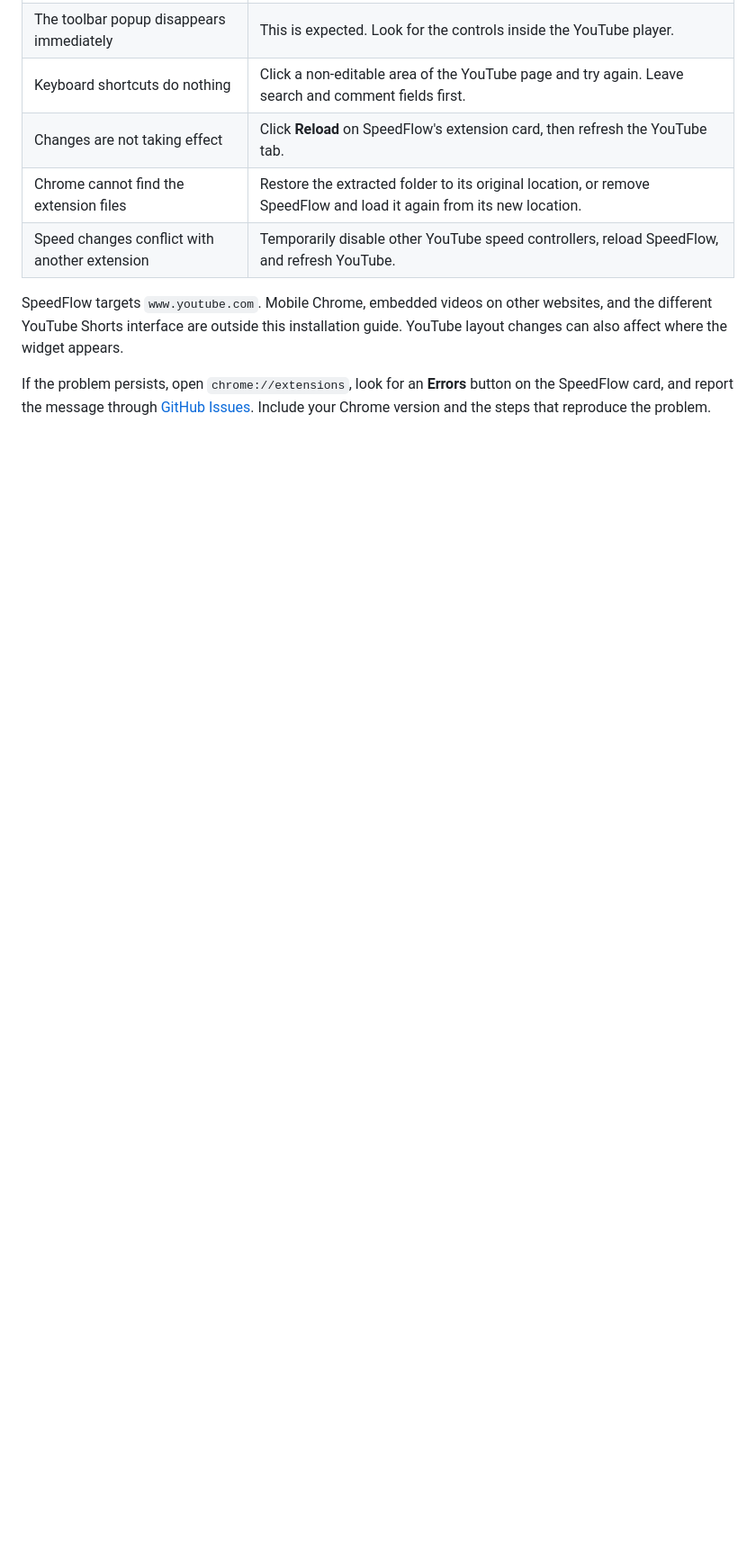
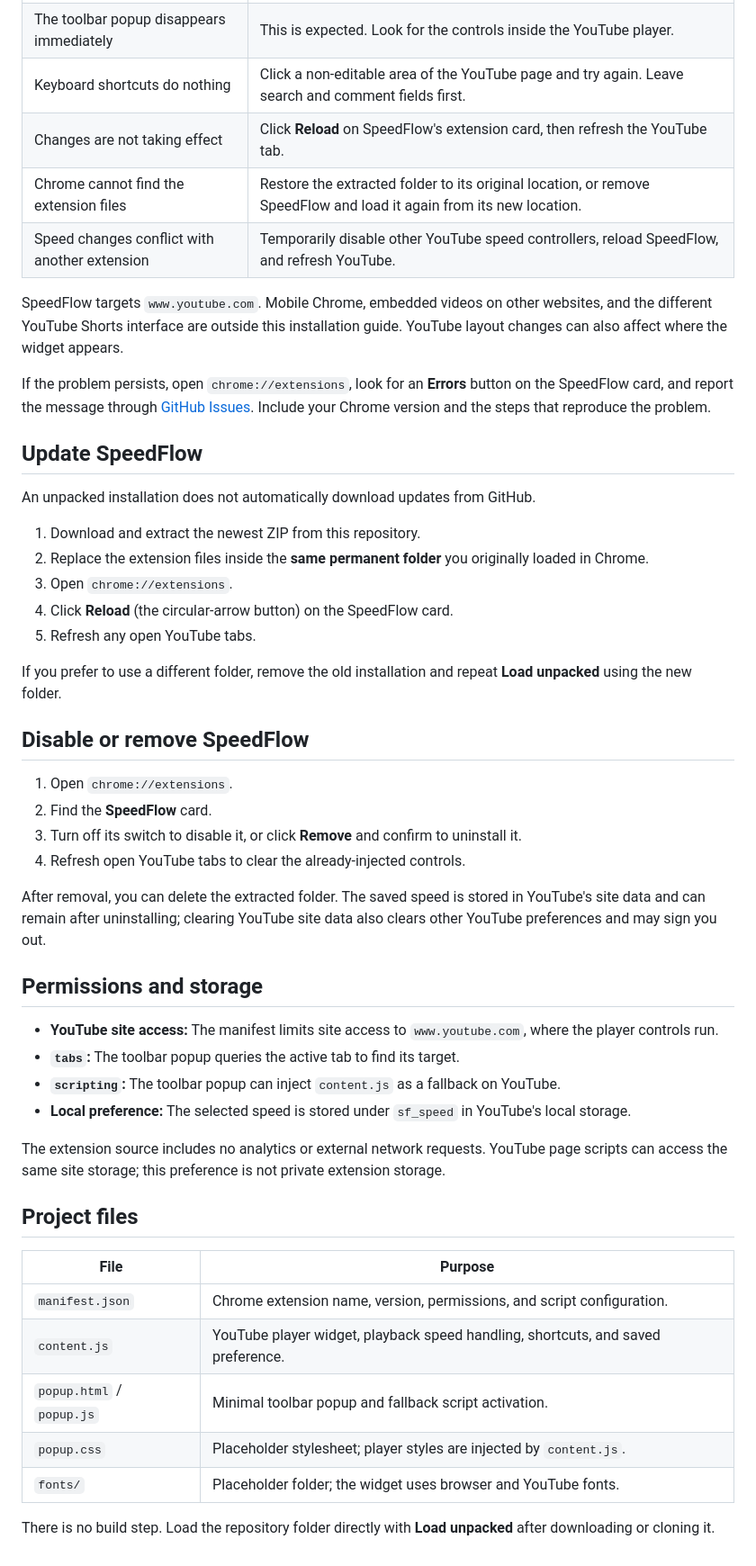
Before and after one commit to priyanshubuild/speedflow, a Markdown page: README.md, the part around the change. Shown at 90% size. Rendered like a GitHub page; blank space fills up the shorter version.

Commit message:
docs: explain updates removal permissions and project files

```diff
--- a/README.md
+++ b/README.md
@@ -131,3 +131,45 @@ Clicking the SpeedFlow toolbar icon attempts to activate the script on the curre
 SpeedFlow targets `www.youtube.com`. Mobile Chrome, embedded videos on other websites, and the different YouTube Shorts interface are outside this installation guide. YouTube layout changes can also affect where the widget appears.
 
 If the problem persists, open `chrome://extensions`, look for an **Errors** button on the SpeedFlow card, and report the message through [GitHub Issues](https://github.com/priyanshubuild/speedflow/issues). Include your Chrome version and the steps that reproduce the problem.
+
+## Update SpeedFlow
+
+An unpacked installation does not automatically download updates from GitHub.
+
+1. Download and extract the newest ZIP from this repository.
+2. Replace the extension files inside the **same permanent folder** you originally loaded in Chrome.
+3. Open `chrome://extensions`.
+4. Click **Reload** (the circular-arrow button) on the SpeedFlow card.
+5. Refresh any open YouTube tabs.
+
+If you prefer to use a different folder, remove the old installation and repeat **Load unpacked** using the new folder.
+
+## Disable or remove SpeedFlow
+
+1. Open `chrome://extensions`.
+2. Find the **SpeedFlow** card.
+3. Turn off its switch to disable it, or click **Remove** and confirm to uninstall it.
+4. Refresh open YouTube tabs to clear the already-injected controls.
+
+After removal, you can delete the extracted folder. The saved speed is stored in YouTube's site data and can remain after uninstalling; clearing YouTube site data also clears other YouTube preferences and may sign you out.
+
+## Permissions and storage
+
+- **YouTube site access:** The manifest limits site access to `www.youtube.com`, where the player controls run.
+- **`tabs`:** The toolbar popup queries the active tab to find its target.
+- **`scripting`:** The toolbar popup can inject `content.js` as a fallback on YouTube.
+- **Local preference:** The selected speed is stored under `sf_speed` in YouTube's local storage.
+
+The extension source includes no analytics or external network requests. YouTube page scripts can access the same site storage; this preference is not private extension storage.
+
+## Project files
+
+| File | Purpose |
+| --- | --- |
+| `manifest.json` | Chrome extension name, version, permissions, and script configuration. |
+| `content.js` | YouTube player widget, playback speed handling, shortcuts, and saved preference. |
+| `popup.html` / `popup.js` | Minimal toolbar popup and fallback script activation. |
+| `popup.css` | Placeholder stylesheet; player styles are injected by `content.js`. |
+| `fonts/` | Placeholder folder; the widget uses browser and YouTube fonts. |
+
+There is no build step. Load the repository folder directly with **Load unpacked** after downloading or cloning it.
```
